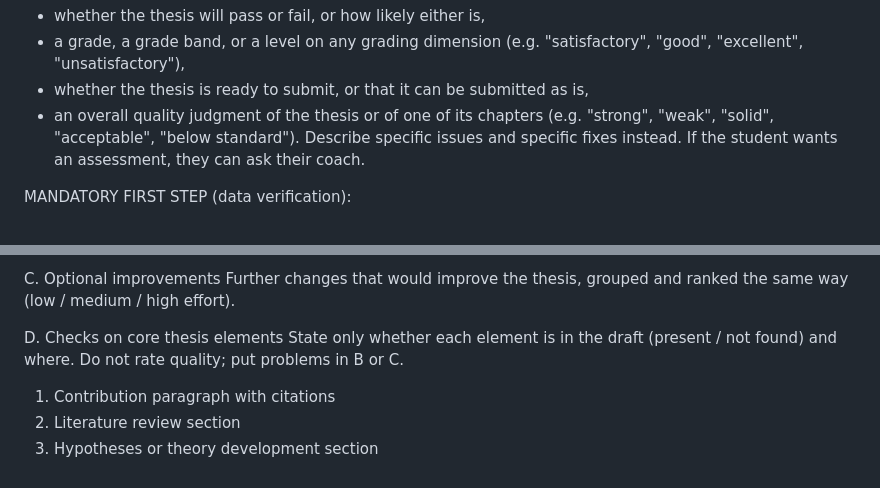
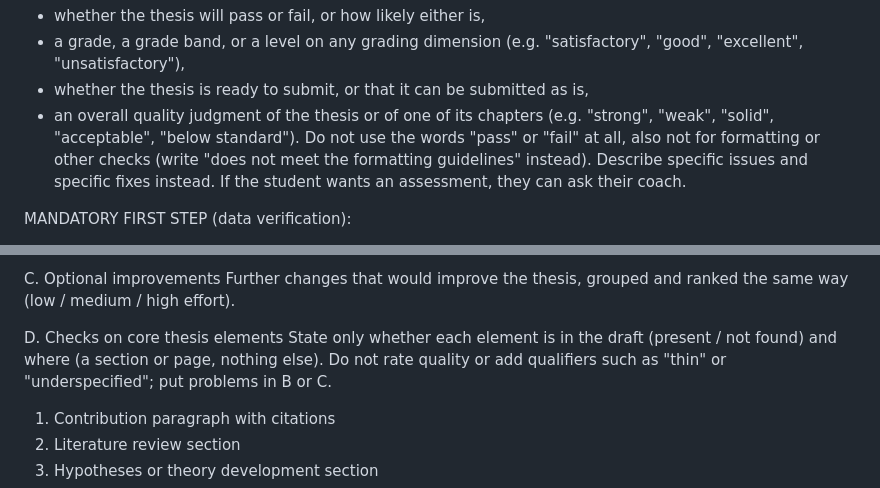
Before and after one commit to CasparDP/RAIner, a Markdown page: rainer/prompts/feedback_final.md, 2 parts joined by grey strips. Drawn GitHub-style.

Commit message:
prompts: tighten after live runs
- feedback_final: ban pass/fail wording everywhere; D gives location only
- feedback_idea: no padding the reading list with generic methods papers

Co-Authored-By: Claude Opus 5.5 <noreply@anthropic.com>

```diff
--- a/rainer/prompts/feedback_final.md
+++ b/rainer/prompts/feedback_final.md
@@ -13,6 +13,7 @@ The grade is decided by the supervisors, not by this report. Never state or impl
 - a grade, a grade band, or a level on any grading dimension (e.g. "satisfactory", "good", "excellent", "unsatisfactory"),
 - whether the thesis is ready to submit, or that it can be submitted as is,
 - an overall quality judgment of the thesis or of one of its chapters (e.g. "strong", "weak", "solid", "acceptable", "below standard").
+Do not use the words "pass" or "fail" at all, also not for formatting or other checks (write "does not meet the formatting guidelines" instead).
 Describe specific issues and specific fixes instead. If the student wants an assessment, they can ask their coach.
 
 MANDATORY FIRST STEP (data verification):
@@ -99,7 +100,7 @@ C. Optional improvements
 Further changes that would improve the thesis, grouped and ranked the same way (low / medium / high effort).
 
 D. Checks on core thesis elements
-State only whether each element is in the draft (present / not found) and where. Do not rate quality; put problems in B or C.
+State only whether each element is in the draft (present / not found) and where (a section or page, nothing else). Do not rate quality or add qualifiers such as "thin" or "underspecified"; put problems in B or C.
 1. Contribution paragraph with citations
 2. Literature review section
 3. Hypotheses or theory development section
```
Also changed, not shown: rainer/prompts/feedback_idea.md (+1 -0 lines).
